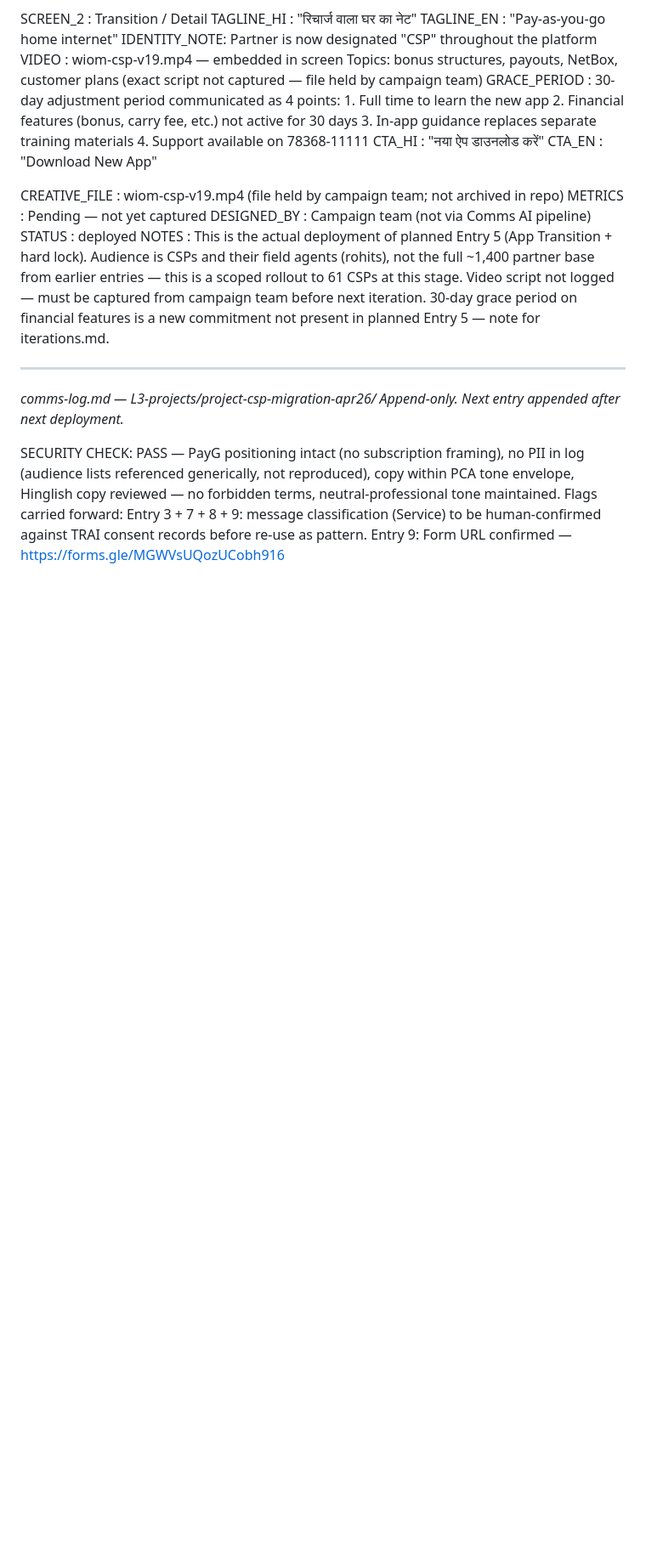
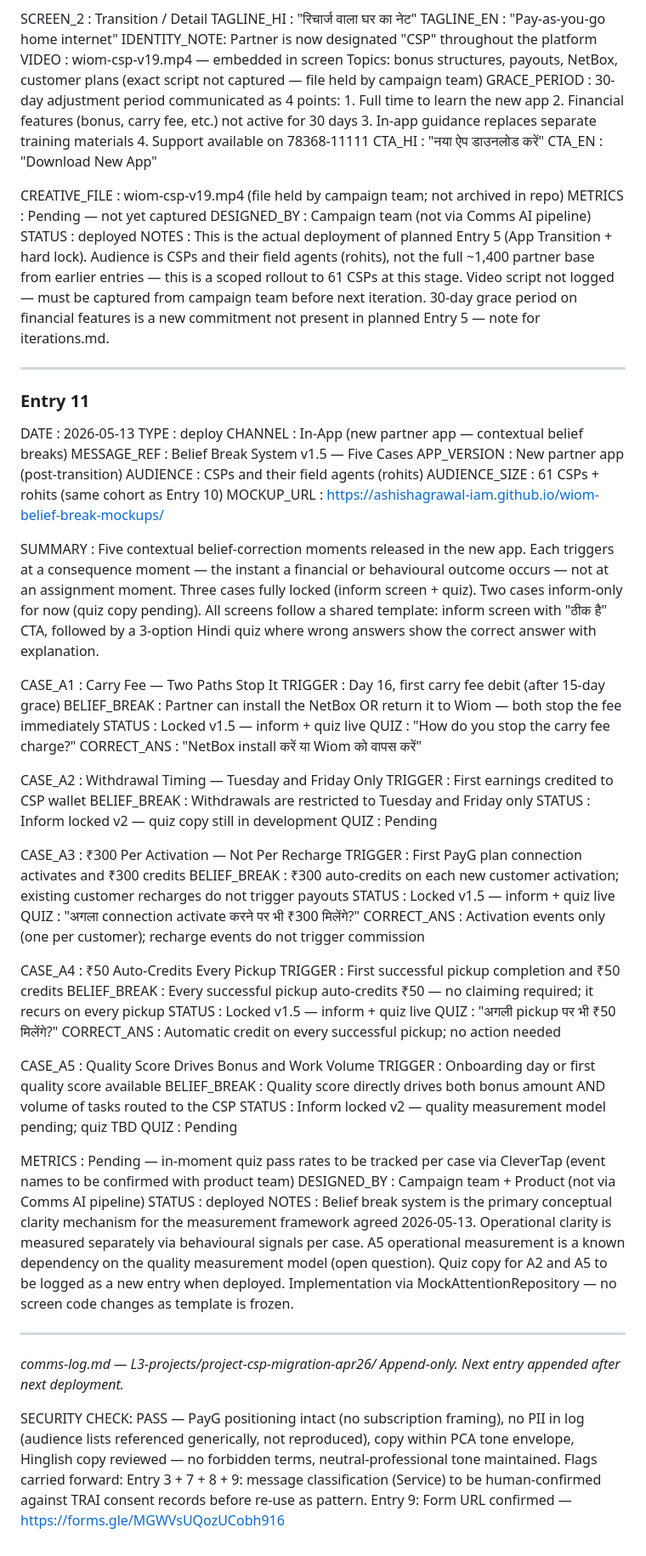
Before and after one commit to Wiom-using-AI/Wiom-Comms-AI, a Markdown page: L3-projects/project-csp-migration-apr26/comms-log.md, the part around one of its changes. Shown at 85% size. Rendered like a GitHub page; blank space fills up the shorter version.

Commit message:
Log Entry 11: belief break system v1.5 live in new partner app
Five contextual belief-correction moments deployed in new app on
2026-05-13. Three cases fully locked with inform + quiz (A1, A3, A4).
Two cases inform-only pending quiz development (A2, A5).

Co-Authored-By: Claude Sonnet 4.6 <noreply@anthropic.com>

```diff
--- a/L3-projects/project-csp-migration-apr26/comms-log.md
+++ b/L3-projects/project-csp-migration-apr26/comms-log.md
@@ -429,6 +433,84 @@ No historical entries yet. All entries are within the rolling window.
 
 ---
 
+### Entry 11
+
+  DATE           : 2026-05-13
+  TYPE           : deploy
+  CHANNEL        : In-App (new partner app — contextual belief breaks)
+  MESSAGE_REF    : Belief Break System v1.5 — Five Cases
+  APP_VERSION    : New partner app (post-transition)
+  AUDIENCE       : CSPs and their field agents (rohits)
+  AUDIENCE_SIZE  : 61 CSPs + rohits (same cohort as Entry 10)
+  MOCKUP_URL     : https://ashishagrawal-iam.github.io/wiom-belief-break-mockups/
+
+  SUMMARY        : Five contextual belief-correction moments released in
+                   the new app. Each triggers at a consequence moment —
+                   the instant a financial or behavioural outcome occurs —
+                   not at an assignment moment. Three cases fully locked
+                   (inform screen + quiz). Two cases inform-only for now
+                   (quiz copy pending). All screens follow a shared
+                   template: inform screen with "ठीक है" CTA, followed
+                   by a 3-option Hindi quiz where wrong answers show the
+                   correct answer with explanation.
+
+  CASE_A1        : Carry Fee — Two Paths Stop It
+    TRIGGER      : Day 16, first carry fee debit (after 15-day grace)
+    BELIEF_BREAK : Partner can install the NetBox OR return it to Wiom —
+                   both stop the fee immediately
+    STATUS       : Locked v1.5 — inform + quiz live
+    QUIZ         : "How do you stop the carry fee charge?"
+    CORRECT_ANS  : "NetBox install करें या Wiom को वापस करें"
+
+  CASE_A2        : Withdrawal Timing — Tuesday and Friday Only
+    TRIGGER      : First earnings credited to CSP wallet
+    BELIEF_BREAK : Withdrawals are restricted to Tuesday and Friday only
+    STATUS       : Inform locked v2 — quiz copy still in development
+    QUIZ         : Pending
+
+  CASE_A3        : ₹300 Per Activation — Not Per Recharge
+    TRIGGER      : First PayG plan connection activates and ₹300 credits
+    BELIEF_BREAK : ₹300 auto-credits on each new customer activation;
+                   existing customer recharges do not trigger payouts
+    STATUS       : Locked v1.5 — inform + quiz live
+    QUIZ         : "अगला connection activate करने पर भी ₹300 मिलेंगे?"
+    CORRECT_ANS  : Activation events only (one per customer); recharge
+                   events do not trigger commission
+
+  CASE_A4        : ₹50 Auto-Credits Every Pickup
+    TRIGGER      : First successful pickup completion and ₹50 credits
+    BELIEF_BREAK : Every successful pickup auto-credits ₹50 — no
+                   claiming required; it recurs on every pickup
+    STATUS       : Locked v1.5 — inform + quiz live
+    QUIZ         : "अगली pickup पर भी ₹50 मिलेंगे?"
+    CORRECT_ANS  : Automatic credit on every successful pickup; no
+                   action needed
+
+  CASE_A5        : Quality Score Drives Bonus and Work Volume
+    TRIGGER      : Onboarding day or first quality score available
+    BELIEF_BREAK : Quality score directly drives both bonus amount AND
+                   volume of tasks routed to the CSP
+    STATUS       : Inform locked v2 — quality measurement model pending;
+                   quiz TBD
+    QUIZ         : Pending
+
+  METRICS        : Pending — in-moment quiz pass rates to be tracked
+                   per case via CleverTap (event names to be confirmed
+                   with product team)
+  DESIGNED_BY    : Campaign team + Product (not via Comms AI pipeline)
+  STATUS         : deployed
+  NOTES          : Belief break system is the primary conceptual clarity
+                   mechanism for the measurement framework agreed
+                   2026-05-13. Operational clarity is measured separately
+                   via behavioural signals per case. A5 operational
+                   measurement is a known dependency on the quality
+                   measurement model (open question). Quiz copy for A2
+                   and A5 to be logged as a new entry when deployed.
+                   Implementation via MockAttentionRepository — no screen
+                   code changes as template is frozen.
+
+---
+
 *comms-log.md — L3-projects/project-csp-migration-apr26/*
 *Append-only. Next entry appended after next deployment.*
 
```
Also changed, not shown: other parts of L3-projects/project-csp-migration-apr26/comms-log.md (+4 -0 lines).
